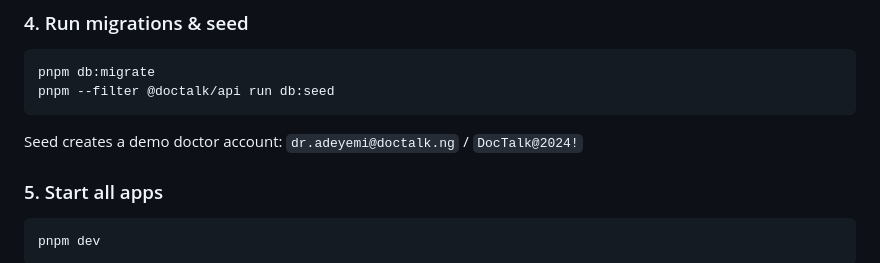
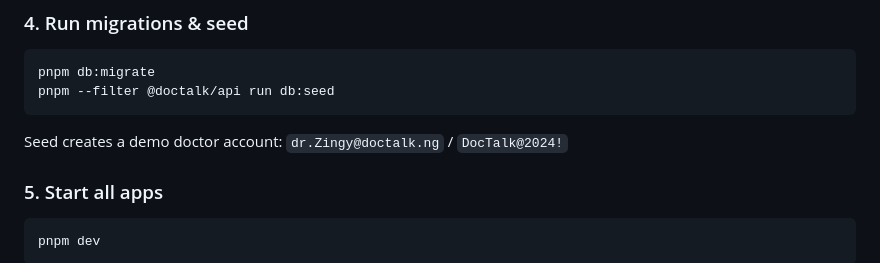
Before and after one commit to LycanTech/DocTalk, a Markdown page: README.md, the part around the change. Rendered like a GitHub page.

Commit message:
changed demo acc Dr name to Dr.Zingy in README.md

````diff
--- a/README.md
+++ b/README.md
@@ -126,7 +126,7 @@ pnpm --filter @doctalk/api run db:seed
 ```
 
 Seed creates a demo doctor account:
-`dr.adeyemi@doctalk.ng` / `DocTalk@2024!`
+`dr.Zingy@doctalk.ng` / `DocTalk@2024!`
 
 ### 5. Start all apps
 
````
